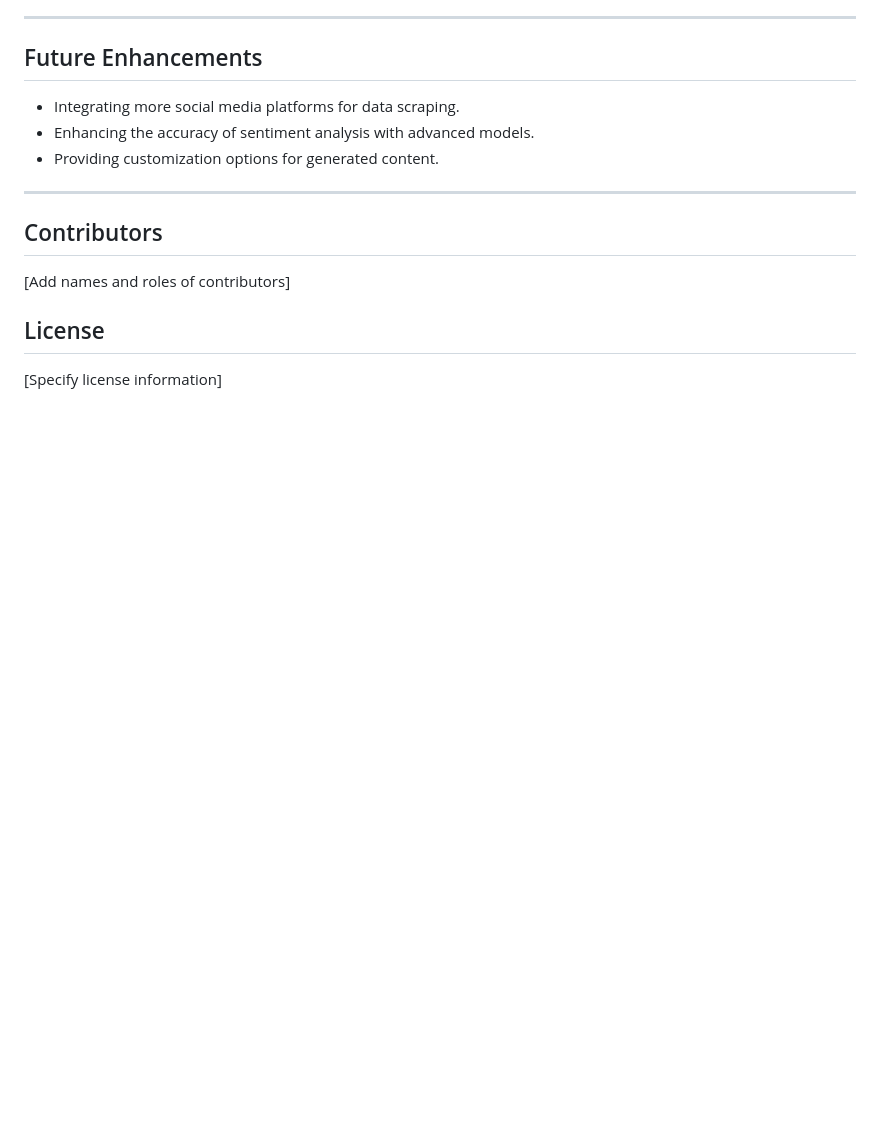
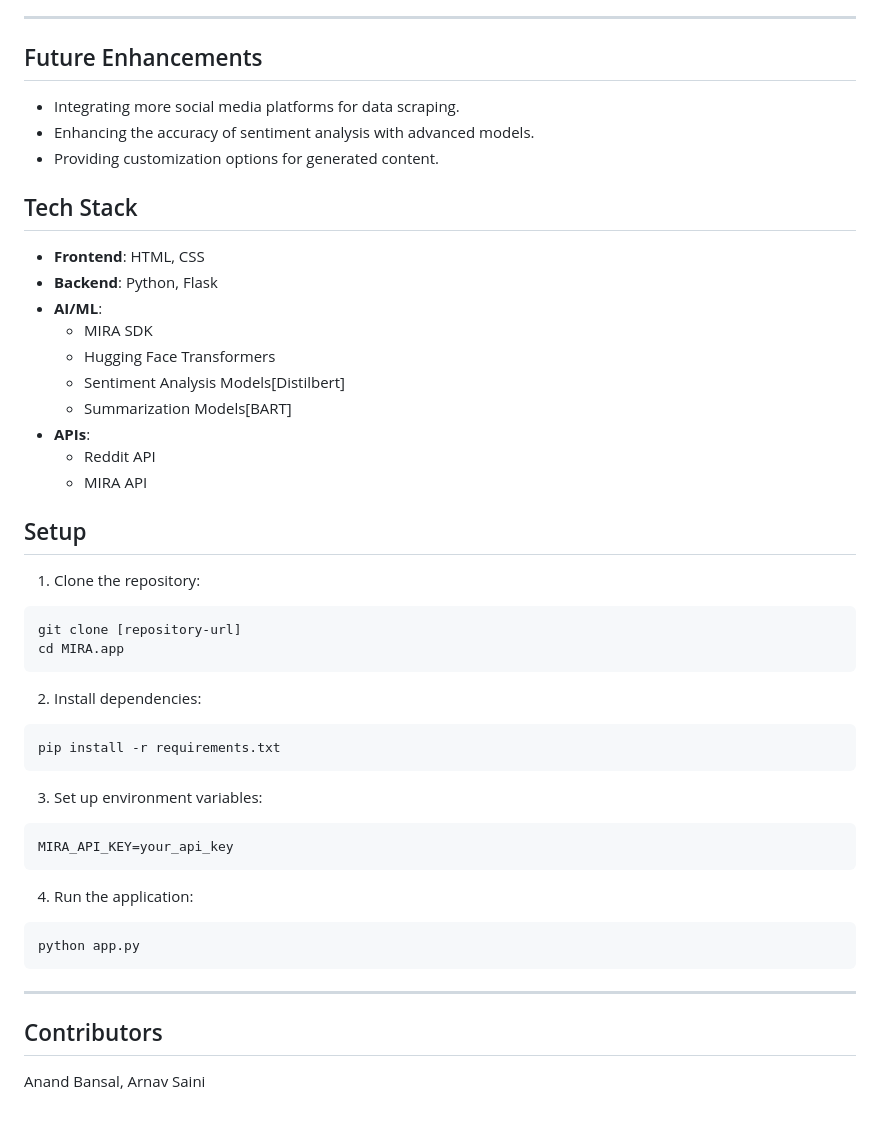
Before and after one commit to 12anand34/MIRA-Content-Creator, a Markdown page: README.md, the part around the change. GitHub-like rendering; blank space fills up the shorter version.

````diff
--- a/README.md
+++ b/README.md
@@ -91,10 +91,45 @@ The processed data (sentiment label, sentiment score, and summary) from the ‘a
 - Enhancing the accuracy of sentiment analysis with advanced models.
 - Providing customization options for generated content.
 
+
+## Tech Stack
+
+- **Frontend**: HTML, CSS
+- **Backend**: Python, Flask
+- **AI/ML**:
+  - MIRA SDK
+  - Hugging Face Transformers
+  - Sentiment Analysis Models[Distilbert]
+  - Summarization Models[BART]
+- **APIs**:
+  - Reddit API
+  - MIRA API
+
+## Setup
+
+1. Clone the repository:
+```bash
+git clone [repository-url]
+cd MIRA.app
+```
+
+2. Install dependencies:
+```bash
+pip install -r requirements.txt
+```
+
+3. Set up environment variables:
+```bash
+MIRA_API_KEY=your_api_key
+```
+
+4. Run the application:
+```bash
+python app.py
+```
+
+
 ---
 
 ## Contributors
-[Add names and roles of contributors]
-
-## License
-[Specify license information]
+Anand Bansal, Arnav Saini
````
